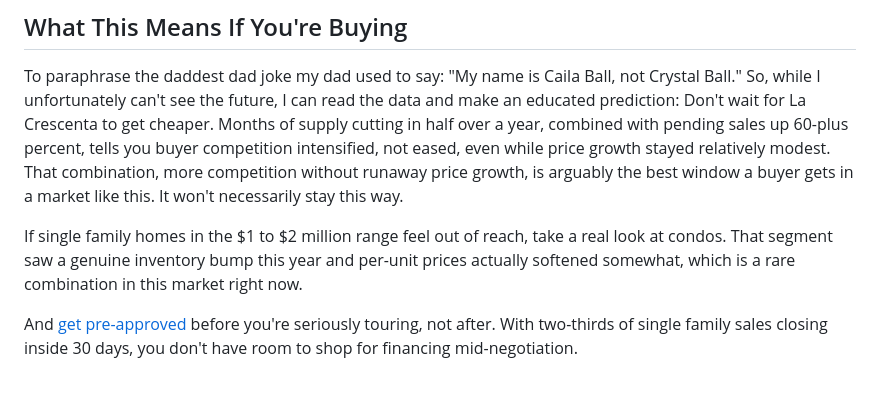
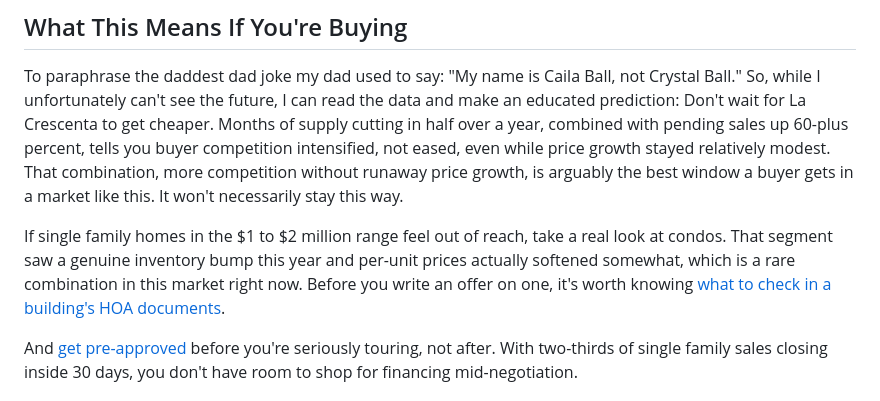
Before and after one commit to CailaBallDionne/closingwithcaila, a Markdown page: caila-site-netlify (1)/_posts/la-crescenta-market-update-july-2026.md, the part around the change. Drawn GitHub-style.

```diff
--- a/caila-site-netlify (1)/_posts/la-crescenta-market-update-july-2026.md
+++ b/caila-site-netlify (1)/_posts/la-crescenta-market-update-july-2026.md
@@ -74,7 +74,7 @@ The broader signal here: rental demand in La Crescenta stayed strong and fast-mo
 
 To paraphrase the daddest dad joke my dad used to say: "My name is Caila Ball, not Crystal Ball." So, while I unfortunately can't see the future, I can read the data and make an educated prediction: Don't wait for La Crescenta to get cheaper. Months of supply cutting in half over a year, combined with pending sales up 60-plus percent, tells you buyer competition intensified, not eased, even while price growth stayed relatively modest. That combination, more competition without runaway price growth, is arguably the best window a buyer gets in a market like this. It won't necessarily stay this way.
 
-If single family homes in the $1 to $2 million range feel out of reach, take a real look at condos. That segment saw a genuine inventory bump this year and per-unit prices actually softened somewhat, which is a rare combination in this market right now.
+If single family homes in the $1 to $2 million range feel out of reach, take a real look at condos. That segment saw a genuine inventory bump this year and per-unit prices actually softened somewhat, which is a rare combination in this market right now. Before you write an offer on one, it's worth knowing [what to check in a building's HOA documents](https://closingwithcaila.com/blog/buying-a-condo-los-angeles-hoa-guide).
 
 And [get pre-approved](https://closingwithcaila.com/blog/pre-approval-vs-pre-qualification) before you're seriously touring, not after. With two-thirds of single family sales closing inside 30 days, you don't have room to shop for financing mid-negotiation.
 
```
